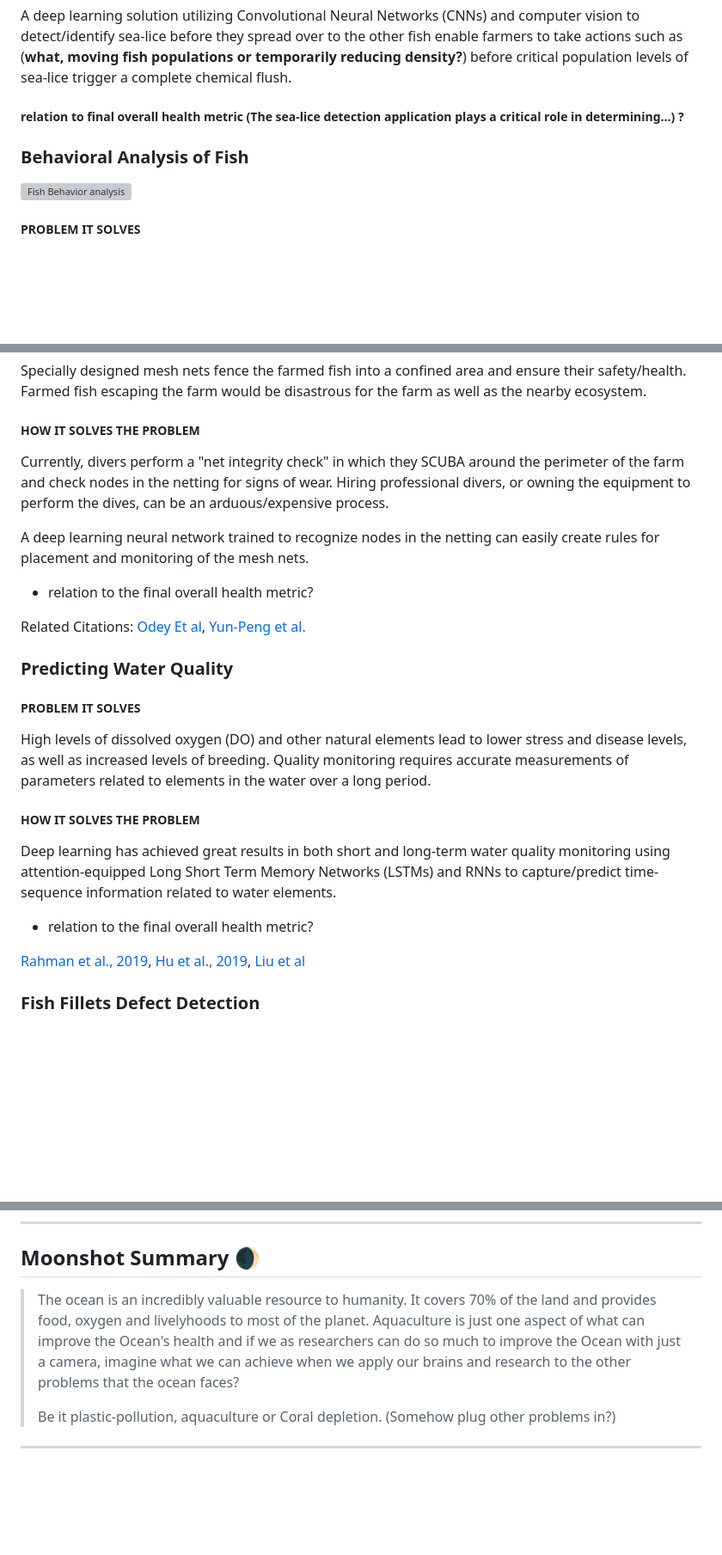
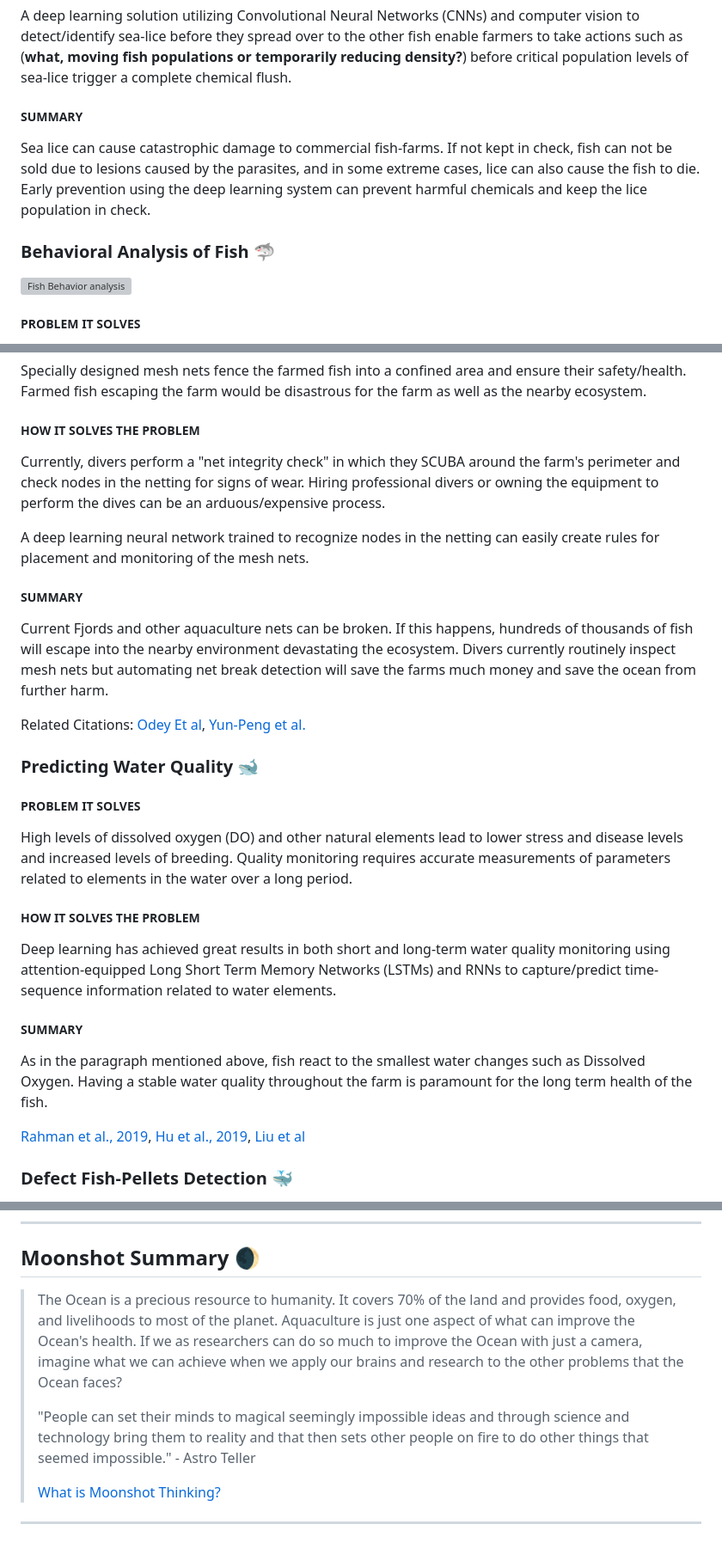
Before and after one commit to gautamtata/blog, a Markdown page: content/posts/2021-01-07-deep-climate.md, 3 parts joined by grey strips. Shown: that part at 86% size. GitHub-like rendering; blank space fills up the shorter version; grey boxes are pictures that could not be loaded.

```diff
--- a/content/posts/2021-01-07-deep-climate.md
+++ b/content/posts/2021-01-07-deep-climate.md
@@ -96,10 +88,11 @@ Harsh chemical treatments have become the most common method of sea-lice removal
 
 A deep learning solution utilizing Convolutional Neural Networks (CNNs) and computer vision to detect/identify sea-lice before they spread over to the other fish enable farmers to take actions such as (**what, moving fish populations or temporarily reducing density?**) before critical population levels of sea-lice trigger a complete chemical flush.
 
-##### relation to final overall health metric (**The sea-lice detection application plays a critical role in determining...**) ?
+##### SUMMARY
+Sea lice can cause catastrophic damage to commercial fish-farms. If not kept in check, fish can not be sold due to lesions caused by the parasites, and in some extreme cases, lice can also cause the fish to die. Early prevention using the deep learning system can prevent harmful chemicals and keep the lice population in check.
 
 
-### Behavioral Analysis of Fish
+### Behavioral Analysis of Fish 🦈
 ![Fish Behavior analysis](./media-link/deeplearning/fish-swimming.gif)
 
 ##### PROBLEM IT SOLVES
@@ -160,26 +158,28 @@ Related Citations: [Terayama et al., 2019](https://www.researchgate.net/publicat
 Specially designed mesh nets fence the farmed fish into a confined area and ensure their safety/health. Farmed fish escaping the farm would be disastrous for the farm as well as the nearby ecosystem.
 
 ##### HOW IT SOLVES THE PROBLEM
-Currently, divers perform a "net integrity check" in which they SCUBA around the perimeter of the farm and check nodes in the netting for signs of wear. Hiring professional divers, or owning the equipment to perform the dives, can be an arduous/expensive process.
+Currently, divers perform a "net integrity check" in which they SCUBA around the farm's perimeter and check nodes in the netting for signs of wear. Hiring professional divers or owning the equipment to perform the dives can be an arduous/expensive process.
 
 A deep learning neural network trained to recognize nodes in the netting can easily create rules for placement and monitoring of the mesh nets.
 
-- relation to the final overall health metric?
+##### SUMMARY
+Current Fjords and other aquaculture nets can be broken. If this happens, hundreds of thousands of fish will escape into the nearby environment devastating the ecosystem. Divers currently routinely inspect mesh nets but automating net break detection will save the farms much money and save the ocean from further harm.
 
 Related Citations: [Odey Et al](https://www.researchgate.net/publication/247160483_AquaMesh_-_Design_and_Implementation_of_Smart_Wireless_Mesh_Sensor_Networks_for_Aquaculture), [Yun-Peng et al.](https://link.springer.com/article/10.1007/s41095-020-0174-8)
 
-### Predicting Water Quality
+### Predicting Water Quality 🐋
 
 ##### PROBLEM IT SOLVES
-High levels of dissolved oxygen (DO) and other natural elements lead to lower stress and disease levels, as well as increased levels of breeding. Quality monitoring requires accurate measurements of parameters related to elements in the water over a long period.
+High levels of dissolved oxygen (DO) and other natural elements lead to lower stress and disease levels and increased levels of breeding. Quality monitoring requires accurate measurements of parameters related to elements in the water over a long period.
 
 ##### HOW IT SOLVES THE PROBLEM
  Deep learning has achieved great results in both short and long-term water quality monitoring using attention-equipped Long Short Term Memory Networks (LSTMs) and RNNs to capture/predict time-sequence information related to water elements.
 
-- relation to the final overall health metric?
+##### SUMMARY
+As in the paragraph mentioned above, fish react to the smallest water changes such as Dissolved Oxygen. Having a stable water quality throughout the farm is paramount for the long term health of the fish.
 
 
 [Rahman et al., 2019](https://www.researchgate.net/publication/236007029_Impact_of_Water_Quality_on_Fish_Growth_and_Production_in_Semi-Intensively_Managed_Aquaculture_Farm), [Hu et al., 2019](https://arxiv.org/pdf/1809.00794.pdf), [Liu et al](https://arxiv.org/pdf/1601.01530.pdf)
 
-### Fish Fillets Defect Detection
+### Defect Fish-Pellets Detection  🐳
 
@@ -207,9 +208,11 @@ Misimi et al.  used pre-trained CNN and SVM models for accuratesegmentation and
 
 ## Moonshot Summary  🌒
 
-> The ocean is an incredibly valuable resource to humanity. It covers 70% of the land and provides food, oxygen and livelyhoods to most of the planet. Aquaculture is just one aspect of what can improve the Ocean's health and if we as researchers can do so much to improve the Ocean  with just a camera, imagine what we can achieve when we apply our brains and research to the other problems that the ocean faces?
+> The Ocean is a precious resource to humanity. It covers 70% of the land and provides food, oxygen, and livelihoods to most of the planet. Aquaculture is just one aspect of what can improve the Ocean's health. If we as researchers can do so much to improve the Ocean with just a camera, imagine what we can achieve when we apply our brains and research to the other problems that the Ocean faces?
 >
-> Be it plastic-pollution, aquaculture or Coral depletion. (Somehow plug other problems in?)
+> "People can set their minds to magical seemingly impossible ideas and through science and technology bring them to reality and that then sets other people on fire to do other things that seemed impossible." - Astro Teller
+>
+> [What is Moonshot Thinking?](https://www.youtube.com/watch?v=pEr4j8kgwOk)
 
 
 
```
Also changed, not shown: other parts of content/posts/2021-01-07-deep-climate.md (+39 -41 lines), static/media/deeplearning/farm-architecture-9.jpg (added), static/media/deeplearning/fishFarm1-3.jpg (deleted), static/media/deeplearning/fishFarm1-4.jpg (deleted).
